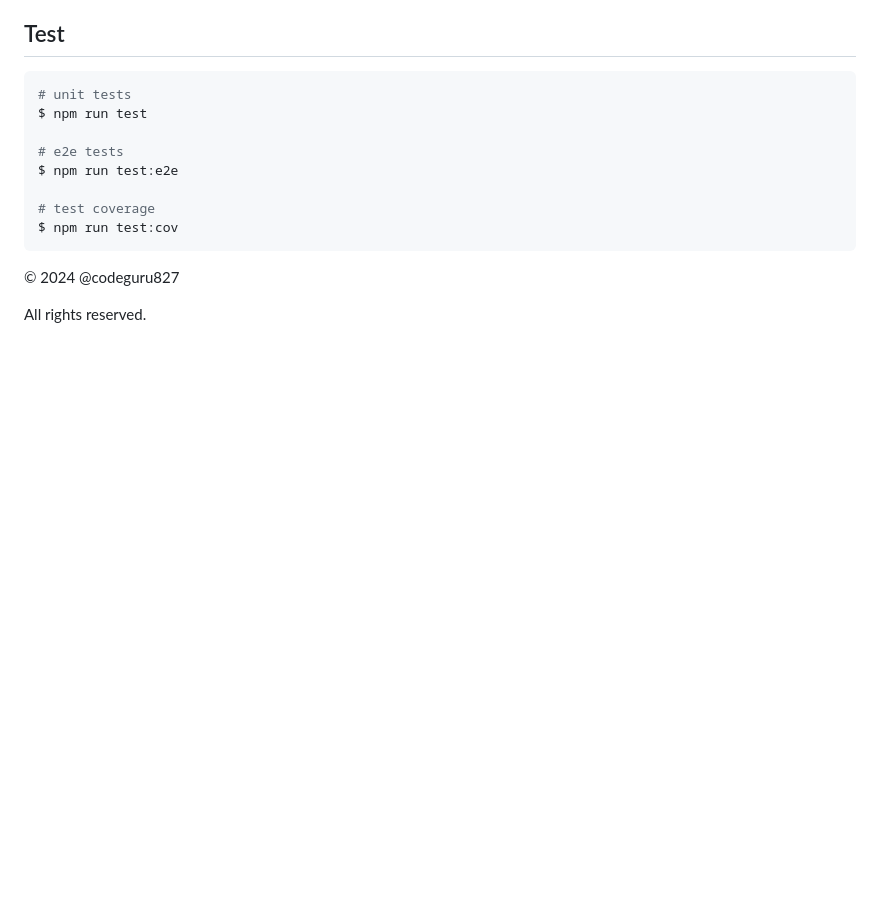
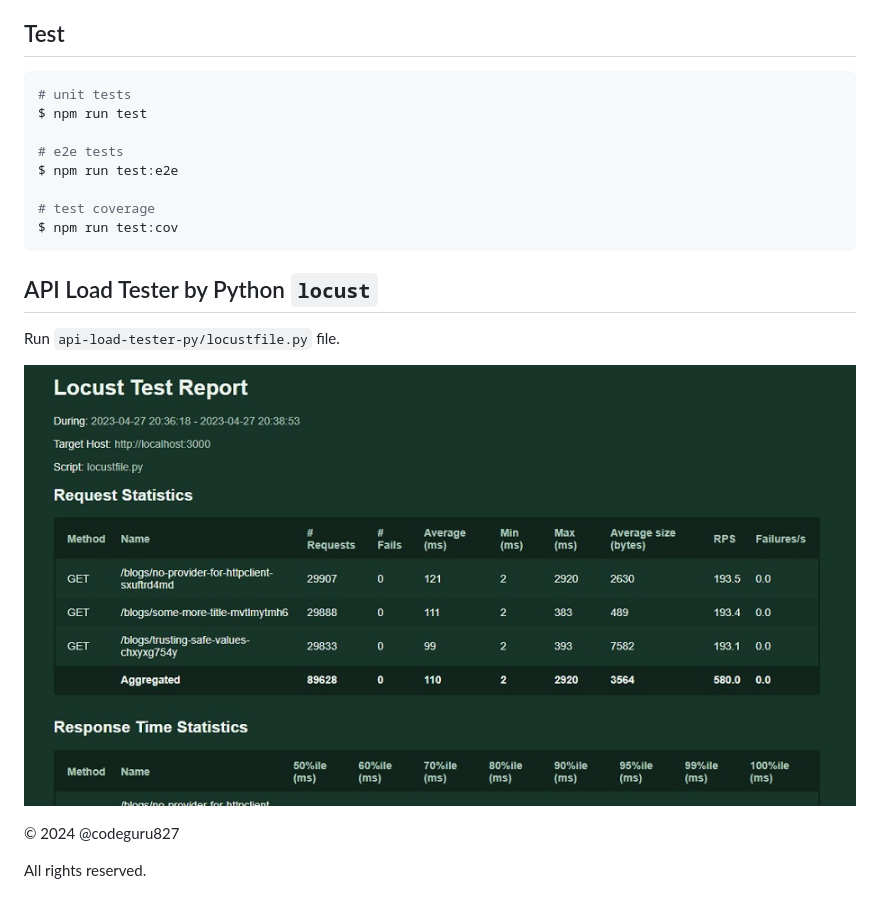
Before and after one commit to devmaster518/devstack-blogger-nest-backend, a Markdown page: README.md, the part around the change. GitHub-like rendering; pictures changed too: test_screenshot.jpg (added); blank space fills up the shorter version.

Commit message:
add api-test-loader python subproject

````diff
--- a/README.md
+++ b/README.md
@@ -40,6 +40,12 @@ $ npm run test:e2e
 $ npm run test:cov
 ```
 
+## API Load Tester by Python `locust`
+
+Run `api-load-tester-py/locustfile.py` file.
+
+![Locust Test Report](test_screenshot.jpg)
+
 &copy; 2024 @codeguru827
 
 All rights reserved.
````
Also changed, not shown: 2 other files.
